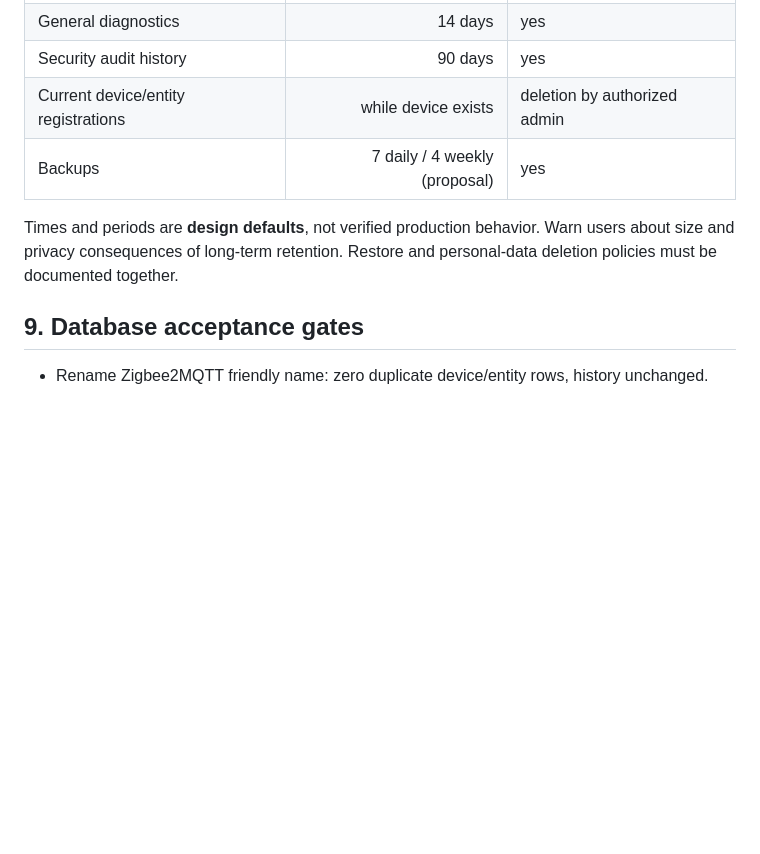
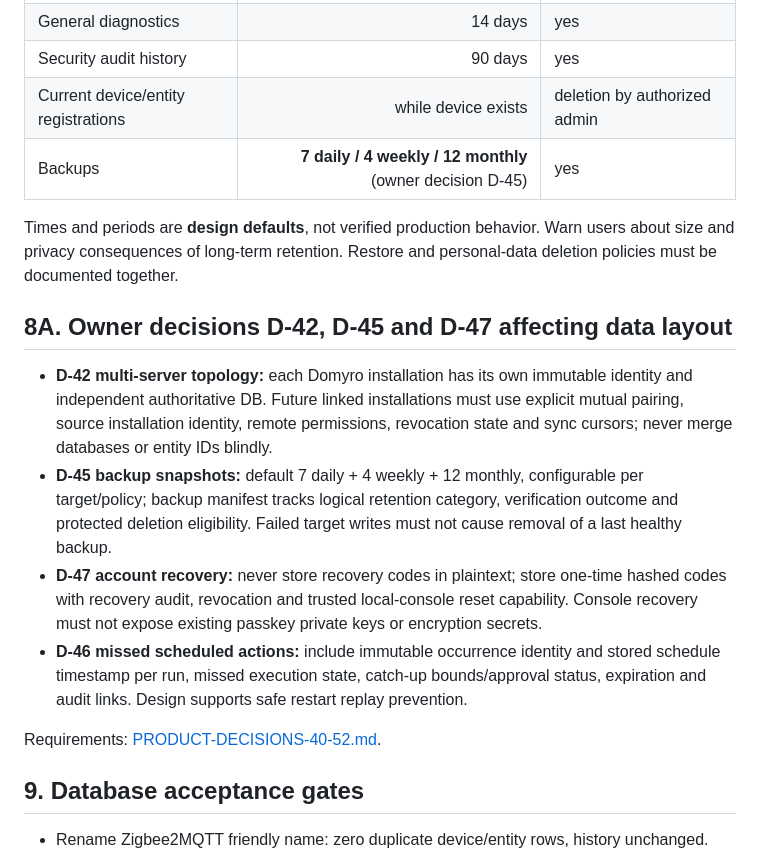
Before and after one commit to TheRoyalCaptain/Domyro, a Markdown page: docs/DATABASE.md, the part around the change. Rendered like a GitHub page; blank space fills up the shorter version.

```diff
--- a/docs/DATABASE.md
+++ b/docs/DATABASE.md
@@ -124,9 +124,18 @@ Dedup namespace: `site_id + caller_identity + idempotency_key`; idempotency keys
 | General diagnostics | 14 days | yes |
 | Security audit history | 90 days | yes |
 | Current device/entity registrations | while device exists | deletion by authorized admin |
-| Backups | 7 daily / 4 weekly (proposal) | yes |
+| Backups | **7 daily / 4 weekly / 12 monthly** (owner decision D-45) | yes |
 
 Times and periods are **design defaults**, not verified production behavior. Warn users about size and privacy consequences of long-term retention. Restore and personal-data deletion policies must be documented together.
+
+## 8A. Owner decisions D-42, D-45 and D-47 affecting data layout
+
+- **D-42 multi-server topology:** each Domyro installation has its own immutable identity and independent authoritative DB. Future linked installations must use explicit mutual pairing, source installation identity, remote permissions, revocation state and sync cursors; never merge databases or entity IDs blindly.
+- **D-45 backup snapshots:** default 7 daily + 4 weekly + 12 monthly, configurable per target/policy; backup manifest tracks logical retention category, verification outcome and protected deletion eligibility. Failed target writes must not cause removal of a last healthy backup.
+- **D-47 account recovery:** never store recovery codes in plaintext; store one-time hashed codes with recovery audit, revocation and trusted local-console reset capability. Console recovery must not expose existing passkey private keys or encryption secrets.
+- **D-46 missed scheduled actions:** include immutable occurrence identity and stored schedule timestamp per run, missed execution state, catch-up bounds/approval status, expiration and audit links. Design supports safe restart replay prevention.
+
+Requirements: [PRODUCT-DECISIONS-40-52.md](PRODUCT-DECISIONS-40-52.md).
 
 ## 9. Database acceptance gates
 
```
